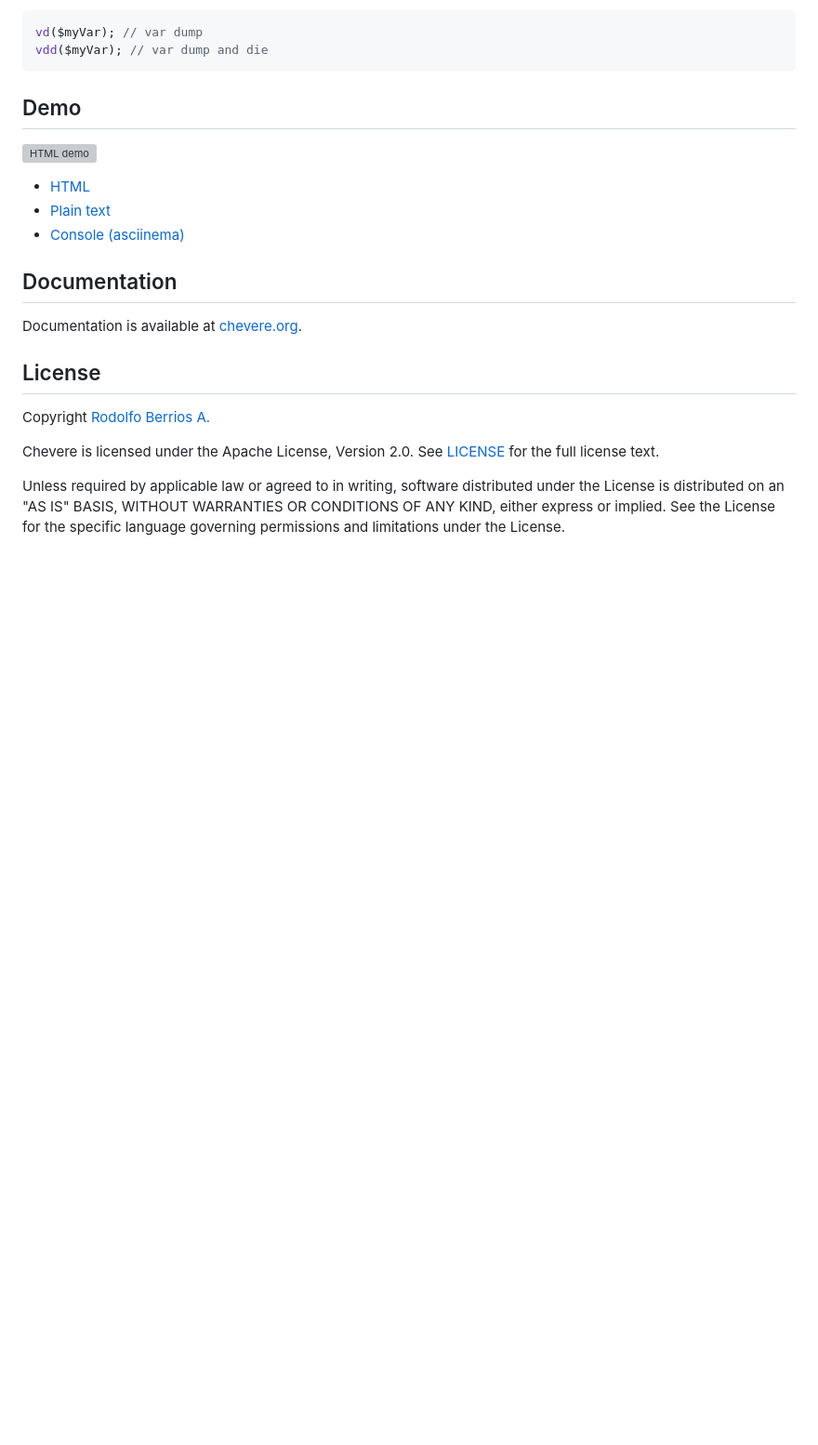
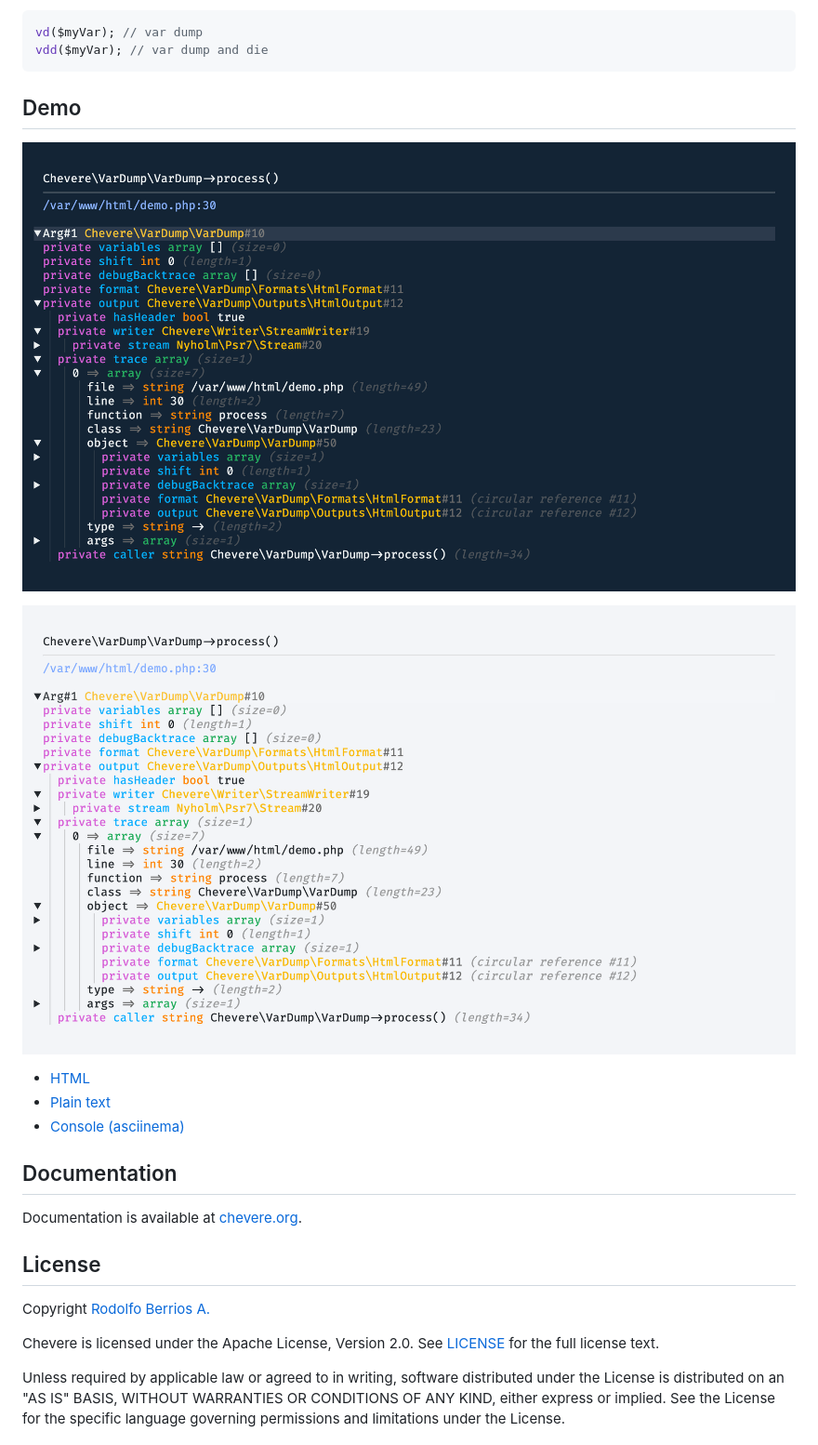
Before and after one commit to chevere/var-dump, a Markdown page: README.md, the part around the change. Shown at 93% size. Rendered like a GitHub page; pictures changed too: demo/demo-dark.png (added), demo/demo-light.png (added); blank space fills up the shorter version; grey boxes are pictures that could not be loaded.

Commit message:
demo

```diff
--- a/README.md
+++ b/README.md
@@ -42,7 +42,9 @@ vdd($myVar); // var dump and die
 
 ## Demo
 
-![HTML demo](demo/demo.svg)
+![HTML demo dark](demo/demo-dark.png)
+
+![HTML demo light](demo/demo-light.png)
 
 * [HTML](https://chevere.github.io/var-dump/demo/output/html.html)
 * [Plain text](https://chevere.github.io/var-dump/demo/output/plain.txt)
```
Also changed, not shown: 4 other files.
